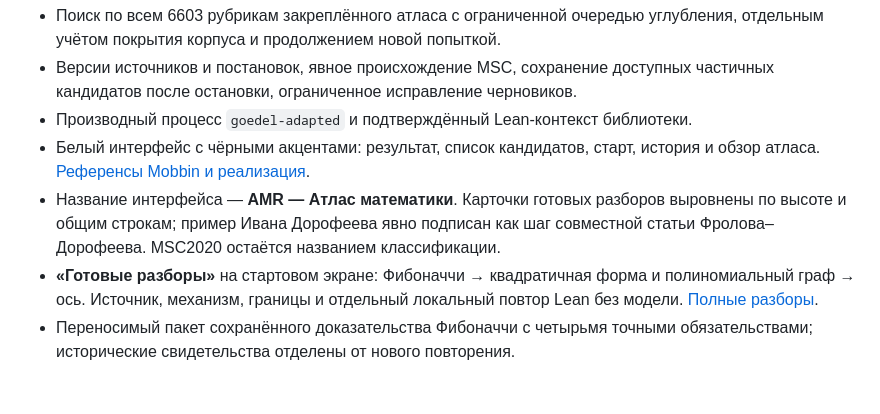
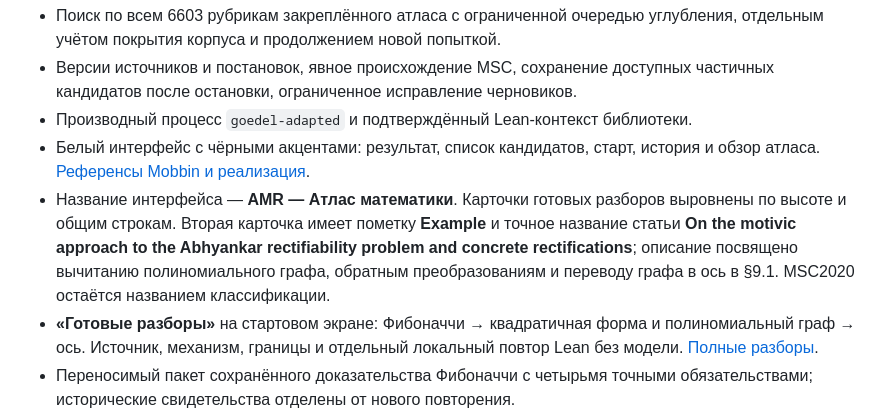
Before and after one commit to Medrov/astra-math-research, a Markdown page: apps/msc-lean-atlas/RELEASE_NOTES.md, the part around the change. Rendered like a GitHub page; blank space fills up the shorter version.

```diff
--- a/apps/msc-lean-atlas/RELEASE_NOTES.md
+++ b/apps/msc-lean-atlas/RELEASE_NOTES.md
@@ -11,8 +11,11 @@
 - Белый интерфейс с чёрными акцентами: результат, список кандидатов, старт,
   история и обзор атласа. [Референсы Mobbin и реализация](../../docs/UI_MOBBIN_REVIEW.md).
 - Название интерфейса — **AMR — Атлас математики**. Карточки готовых разборов
-  выровнены по высоте и общим строкам; пример Ивана Дорофеева явно подписан
-  как шаг совместной статьи Фролова–Дорофеева. MSC2020 остаётся названием классификации.
+  выровнены по высоте и общим строкам. Вторая карточка имеет пометку **Example**
+  и точное название статьи **On the motivic approach to the Abhyankar rectifiability
+  problem and concrete rectifications**; описание посвящено вычитанию
+  полиномиального графа, обратным преобразованиям и переводу графа в ось в §9.1.
+  MSC2020 остаётся названием классификации.
 - **«Готовые разборы»** на стартовом экране: Фибоначчи → квадратичная форма
   и полиномиальный граф → ось. Источник, механизм, границы и отдельный локальный
   повтор Lean без модели. [Полные разборы](docs/SHOWCASES.md).
```
Also changed, not shown: README.md (+1 -1 lines), apps/msc-lean-atlas/README.md (+4 -2 lines), docs/screenshots/amr-ready-walkthroughs.jpg, 2 other files.
